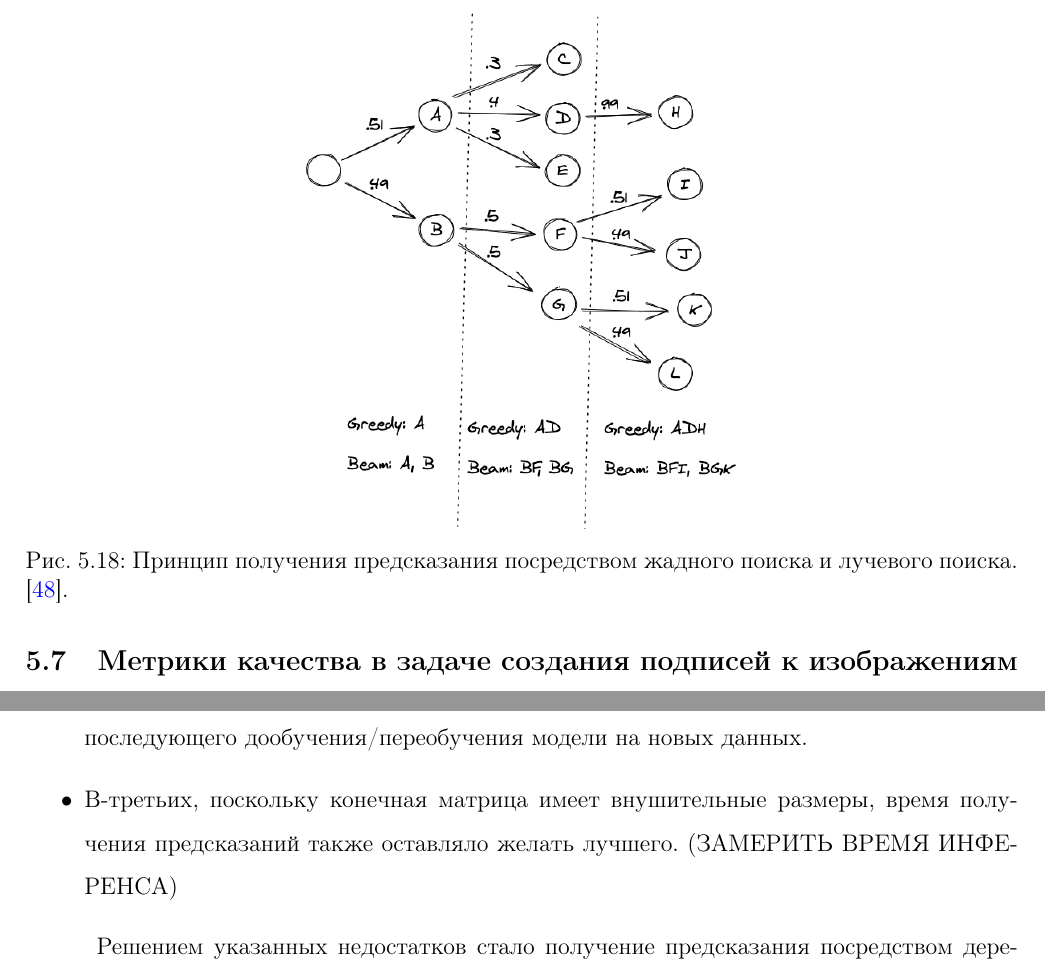
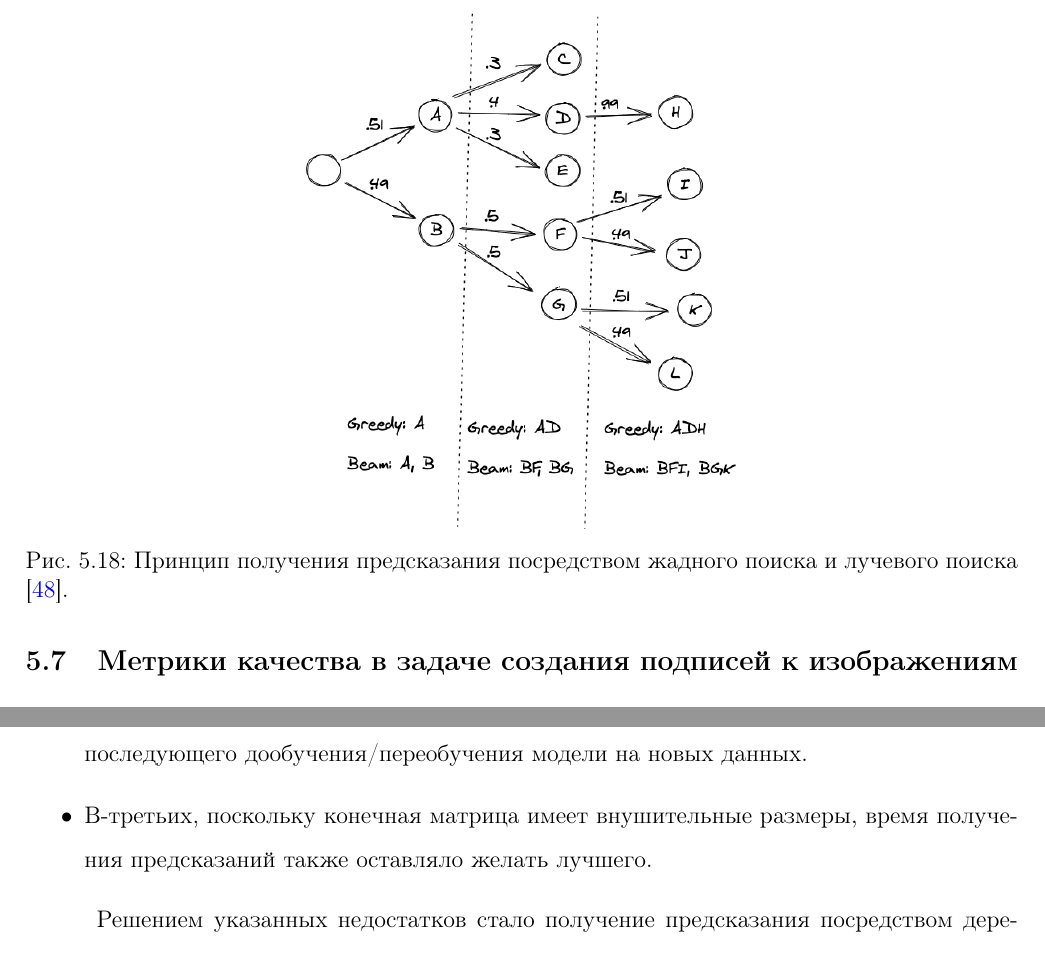
Before and after one commit to Kulikov17/seo-optimization-product-cards, a LaTeX thesis (diplom_text/vkr.tex): two parts of pages 55 and 61 of 130, joined at a grey line, cut so that both start at the same text. Compiled offline with pdfLaTeX.

Commit message:
write text

```diff
--- a/diplom_text/vkr.tex
+++ b/diplom_text/vkr.tex
@@ -1084,7 +1084,7 @@ GRU использует два основных компонента:
 \begin{figure}[ht]
 	\centering
 	\includegraphics[scale=0.4]{beamsearch_vs_greedsearch.png}
-	\caption{Принцип получения предсказания посредством жадного поиска и лучевого поиска.  \cite{vitalflux}.}
+	\caption{Принцип получения предсказания посредством жадного поиска и лучевого поиска  \cite{vitalflux}.}
 	\label{fig:beamsearch_vs_greedsearch}
 \end{figure}
 
@@ -1195,7 +1195,7 @@ Word Error Rate (в сокращении WER), или взвешенное ра
 	\end{table}
 
 	\item Во-вторых, из-за больших размеров модели время обучения даже на текущем датасете было очень велико, что затрудняло подбор оптимальный гиперпараметров. Следствием из этого будет выступать такое же неудовлетворительное по длительности время последующего дообучения/переобучения модели на новых данных.
-	\item В-третьих, поскольку конечная матрица имеет внушительные размеры, время получения предсказаний также оставляло желать лучшего. (ЗАМЕРИТЬ ВРЕМЯ ИНФЕРЕНСА)
+	\item В-третьих, поскольку конечная матрица имеет внушительные размеры, время получения предсказаний также оставляло желать лучшего.
 \end{itemize}
 
 Решением указанных недостатков стало получение предсказания посредством дерева моделей. Будем называть архитектуру модели, изображенной на рисунке 1, classification model. Тогда принцип архитектуры дерева моделей будет выглядеть следующим образом: см. рисунок \ref{fig:classification_treemodel}. Заранее обучается n классификаторов по количеству материнских категорий, каждый из которых обучен на классы, соответствующие данным материнским категориям. Для получения предсказания входное изображение сперва подается в классификационную модель, обученную на классы первой вложенности. Далее в зависимости от предсказанной категории, полученной из данной модели, и при условии, что категория является материнской, картинка передается на вход следующему классификатору, обученному на подкатегории выбранной материнской категории. Данная процедура продолжается до тех пор, пока предсказание какого-либо из классификаторов не окажется конечной категорией.
```
Also changed, not shown: diplom_text/vkr.tex (4 more changed lines).
